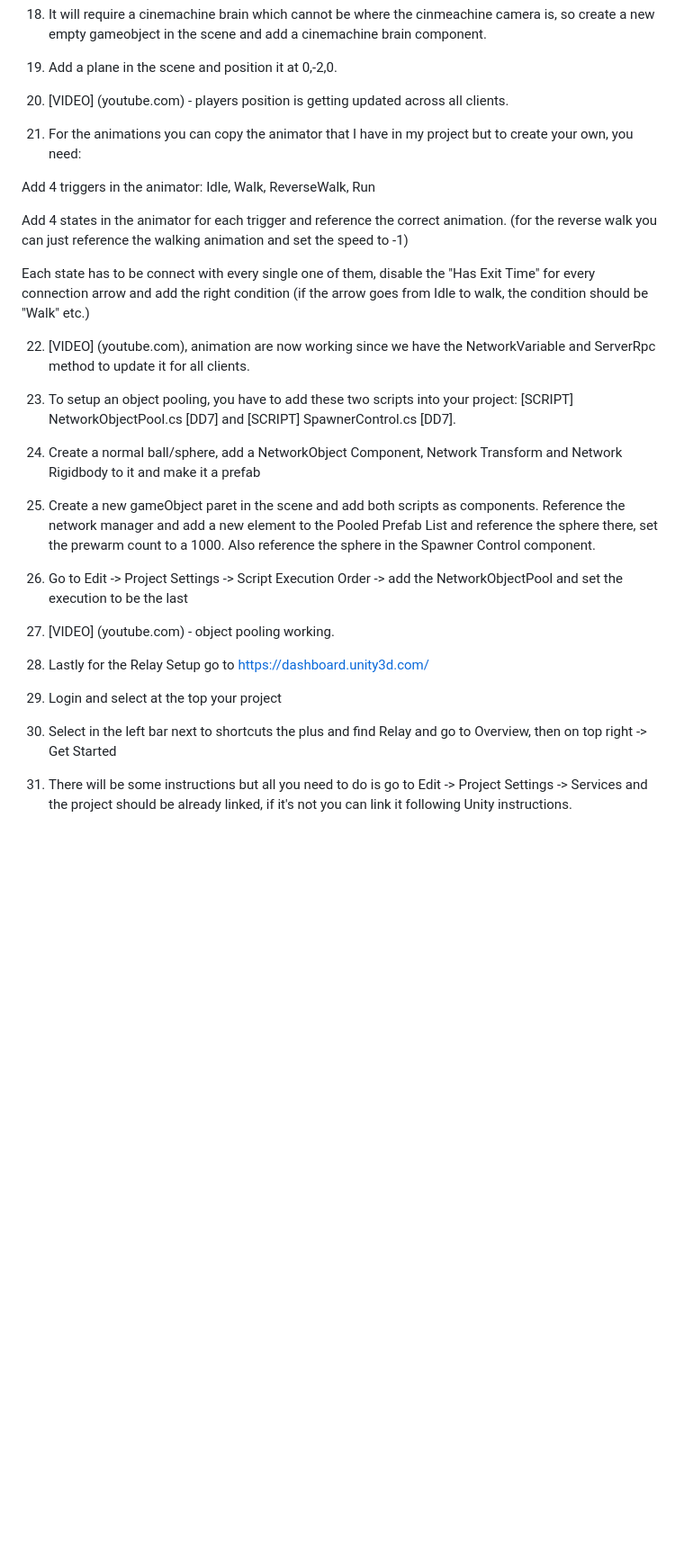
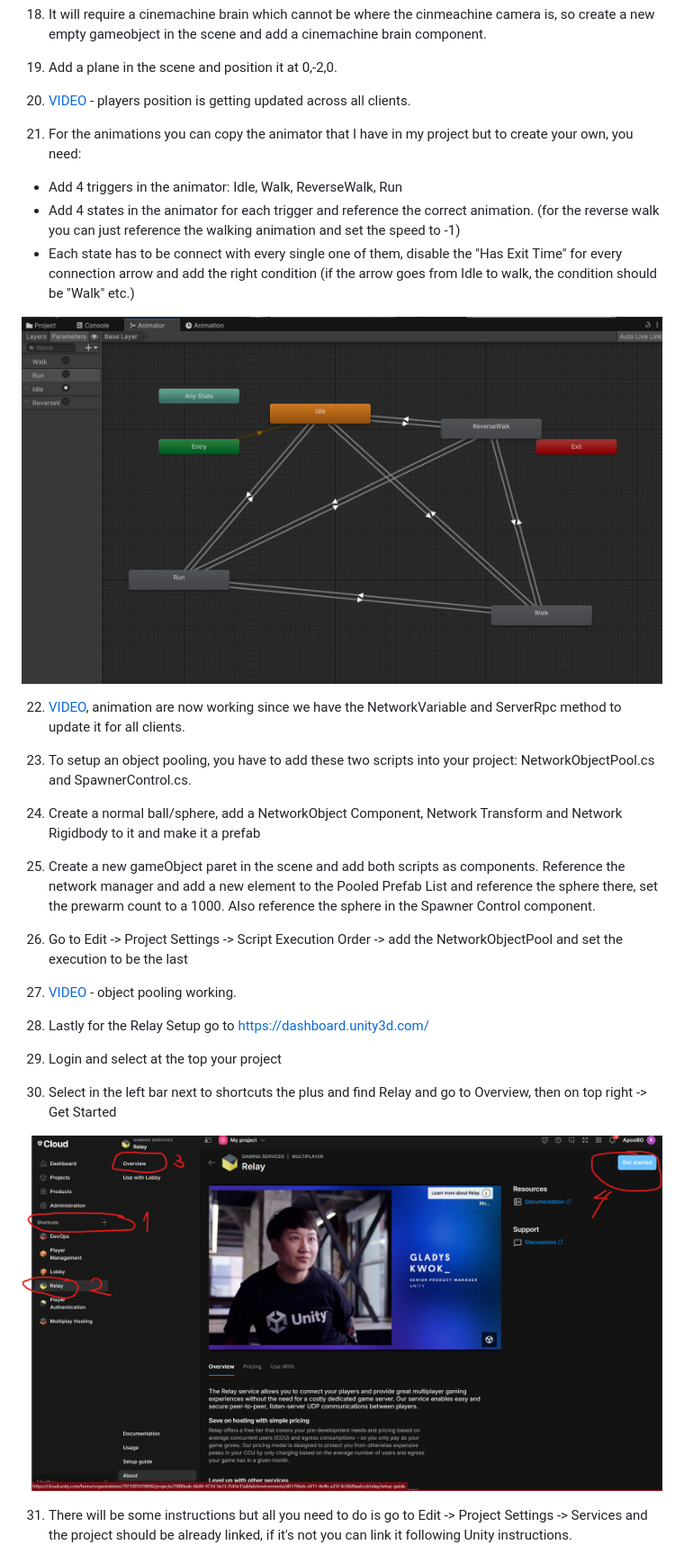
Before and after one commit to ApooBG/DeepDiveS7, a Markdown page: README.md, the part around the change printed below. Shown: that part at 90% size. Drawn GitHub-style; blank space fills up the shorter version.

```diff
--- a/README.md
+++ b/README.md
@@ -204,21 +191,18 @@ Attach these components to it: Network Object, Client Network Transform and Char
 
 19) Add a plane in the scene and position it at 0,-2,0.
 
-20) [VIDEO] (youtube.com) - players position is getting updated across all clients.
+20) [VIDEO](https://imgur.com/57FBdwC) - players position is getting updated across all clients.
 
 21) For the animations you can copy the animator that I have in my project but to create your own, you need:
+  - Add 4 triggers in the animator: Idle, Walk, ReverseWalk, Run
+  - Add 4 states in the animator for each trigger and reference the correct animation. (for the reverse walk you can just reference the walking animation and set the speed to -1)
+  - Each state has to be connect with every single one of them, disable the "Has Exit Time" for every connection arrow and add the right condition (if the arrow goes from Idle to walk, the condition should be "Walk" etc.)
 
-Add 4 triggers in the animator: Idle, Walk, ReverseWalk, Run
+![IMAGE](Images/dd4.png)
 
-Add 4 states in the animator for each trigger and reference the correct animation. (for the reverse walk you can just reference the walking animation and set the speed to -1)
+22) [VIDEO](https://imgur.com/V923gX0), animation are now working since we have the NetworkVariable and ServerRpc method to update it for all clients.
 
-Each state has to be connect with every single one of them, disable the "Has Exit Time" for every connection arrow and add the right condition (if the arrow goes from Idle to walk, the condition should be "Walk" etc.)
-
-
-
-22) [VIDEO] (youtube.com), animation are now working since we have the NetworkVariable and ServerRpc method to update it for all clients.
-
-23) To setup an object pooling, you have to add these two scripts into your project: [SCRIPT] NetworkObjectPool.cs [DD7] and [SCRIPT] SpawnerControl.cs [DD7].
+23) To setup an object pooling, you have to add these two scripts into your project: NetworkObjectPool.cs and SpawnerControl.cs.
 
 24) Create a normal ball/sphere, add a NetworkObject Component, Network Transform and Network Rigidbody to it and make it a prefab
 
@@ -226,7 +210,7 @@ Each state has to be connect with every single one of them, disable the "Has Exi
 
 26) Go to Edit -> Project Settings -> Script Execution Order -> add the NetworkObjectPool and set the execution to be the last
 
-27) [VIDEO] (youtube.com) - object pooling working.
+27) [VIDEO](https://imgur.com/gQInO7f) - object pooling working.
 
 28) Lastly for the Relay Setup go to https://dashboard.unity3d.com/
 
@@ -234,7 +218,7 @@ Each state has to be connect with every single one of them, disable the "Has Exi
 
 30) Select in the left bar next to shortcuts the plus and find Relay and go to Overview, then on top right -> Get Started
 
-
+![IMAGE](Images/DD6.png)
 
 31) There will be some instructions but all you need to do is go to Edit -> Project Settings -> Services and the project should be already linked, if it's not you can link it following Unity instructions.
 
```
Also changed, not shown: other parts of README.md (+21 -34 lines).
